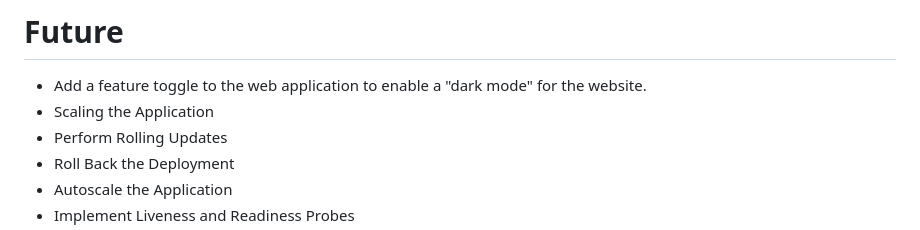
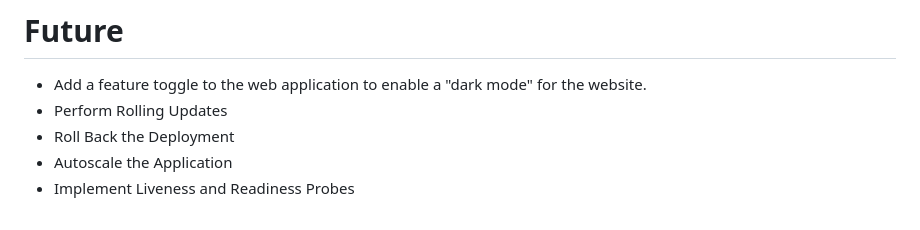
Before and after one commit to Bryan-LJX/k8s-ecomm-webapp, a Markdown page: README.md, the part around the change. Rendered like a GitHub page.

```diff
--- a/README.md
+++ b/README.md
@@ -146,7 +146,6 @@ The original source code also features a cart function where I was successfully
 # Future
 
 - Add a feature toggle to the web application to enable a "dark mode" for the website.
-- Scaling the Application
 - Perform Rolling Updates
 - Roll Back the Deployment
 - Autoscale the Application
```
